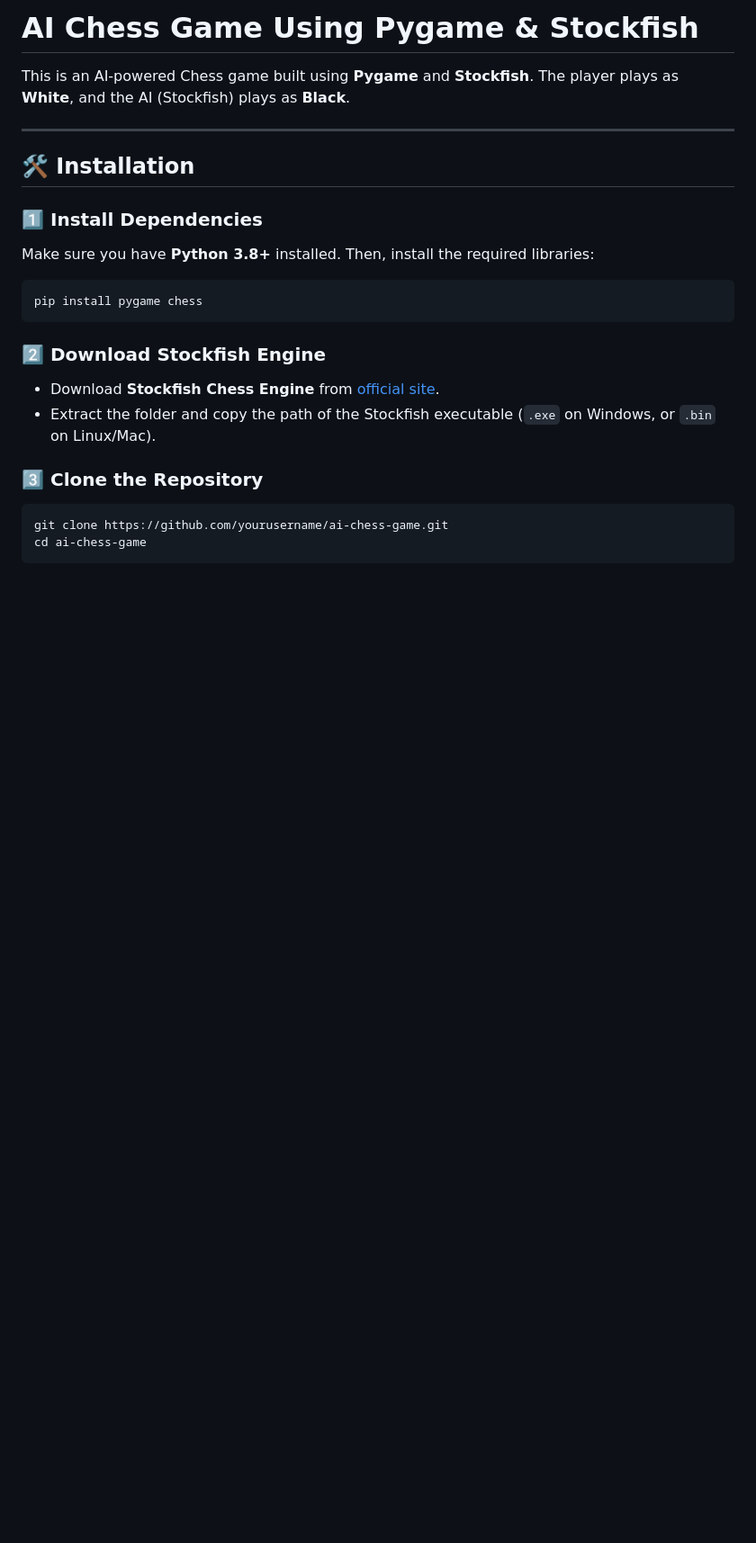
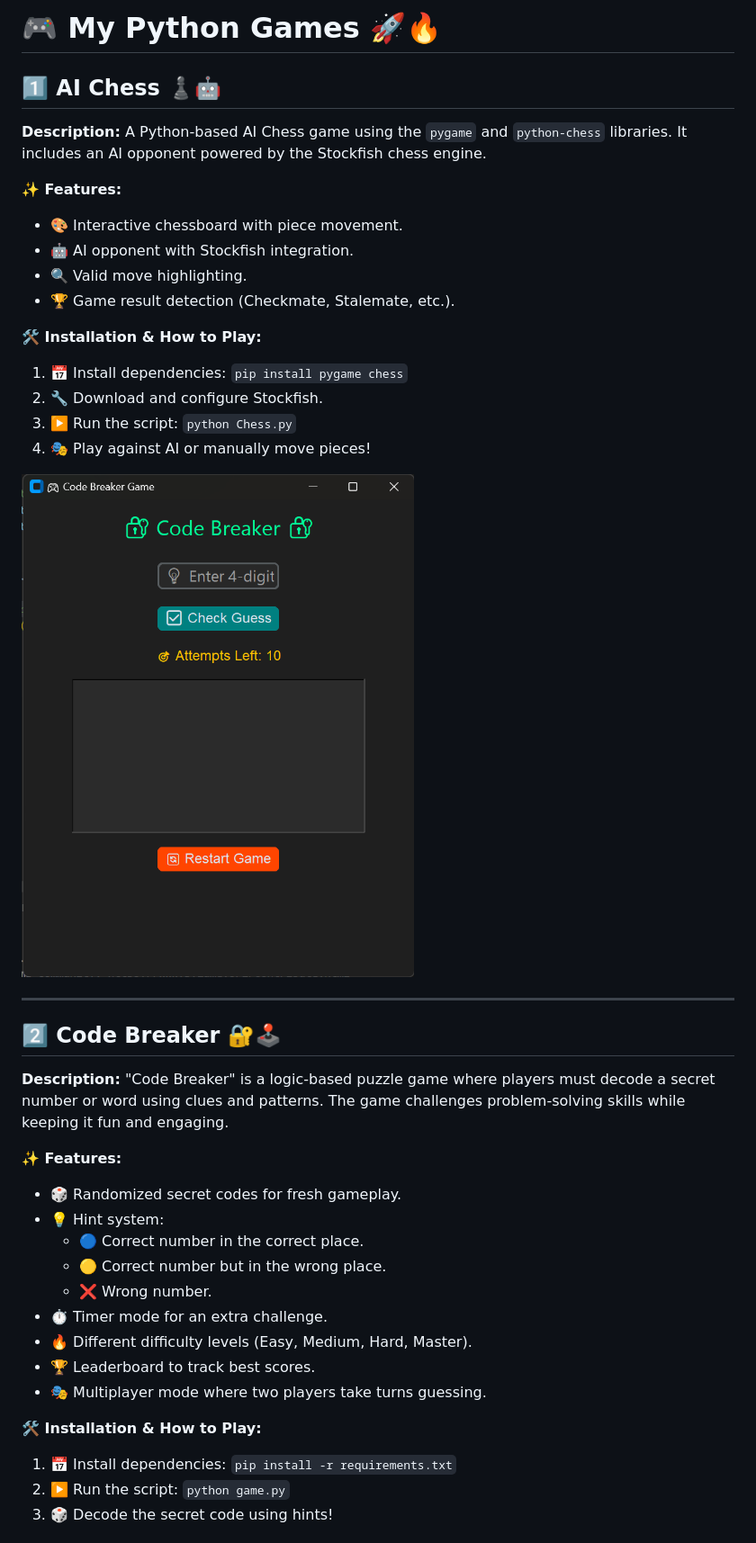
Before and after one commit to Vijay11-08/Python-Games, a Markdown page: README.md, the part around the change printed below. Shown: that part at 90% size. Rendered like a GitHub page; pictures changed too: image.png (added); blank space fills up the shorter version.

Commit message:
Images

````diff
--- a/README.md
+++ b/README.md
@@ -1,23 +1,40 @@
-# AI Chess Game Using Pygame & Stockfish
+# 🎮 My Python Games 🚀🔥
 
-This is an AI-powered Chess game built using **Pygame** and **Stockfish**. The player plays as **White**, and the AI (Stockfish) plays as **Black**.
+## 1⃣ AI Chess ♟️🤖
+**Description:** A Python-based AI Chess game using the `pygame` and `python-chess` libraries. It includes an AI opponent powered by the Stockfish chess engine.
+
+**✨ Features:**
+- 🎨 Interactive chessboard with piece movement.
+- 🤖 AI opponent with Stockfish integration.
+- 🔍 Valid move highlighting.
+- 🏆 Game result detection (Checkmate, Stalemate, etc.).
+
+**🛠️ Installation & How to Play:**
+1. 📅 Install dependencies: `pip install pygame chess`
+2. 🔧 Download and configure Stockfish.
+3. ▶️ Run the script: `python Chess.py`
+4. 🎭 Play against AI or manually move pieces!
+
+![alt text](image.png)
 
 ---
-## 🛠️ Installation
 
-### **1️⃣ Install Dependencies**
-Make sure you have **Python 3.8+** installed. Then, install the required libraries:
-```sh
-pip install pygame chess
-```
+## 2⃣ Code Breaker 🔐🕹️
+**Description:** "Code Breaker" is a logic-based puzzle game where players must decode a secret number or word using clues and patterns. The game challenges problem-solving skills while keeping it fun and engaging.
 
-### **2️⃣ Download Stockfish Engine**
-- Download **Stockfish Chess Engine** from [official site](https://stockfishchess.org/download/).
-- Extract the folder and copy the path of the Stockfish executable (`.exe` on Windows, or `.bin` on Linux/Mac).
+**✨ Features:**
+- 🎲 Randomized secret codes for fresh gameplay.
+- 💡 Hint system:
+  - 🔵 Correct number in the correct place.
+  - 🟡 Correct number but in the wrong place.
+  - ❌ Wrong number.
+- ⏱️ Timer mode for an extra challenge.
+- 🔥 Different difficulty levels (Easy, Medium, Hard, Master).
+- 🏆 Leaderboard to track best scores.
+- 🎭 Multiplayer mode where two players take turns guessing.
 
-### **3️⃣ Clone the Repository**
-```sh
-git clone https://github.com/yourusername/ai-chess-game.git
-cd ai-chess-game
-```
+**🛠️ Installation & How to Play:**
+1. 📅 Install dependencies: `pip install -r requirements.txt`
+2. ▶️ Run the script: `python game.py`
+3. 🎲 Decode the secret code using hints!
 
````
Also changed, not shown: other parts of README.md (+6 -49 lines), GAME/Code Breaker/README.md (+2 -0 lines), 1 other file.
